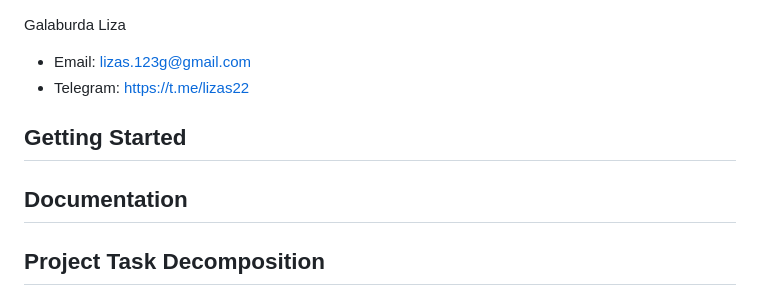
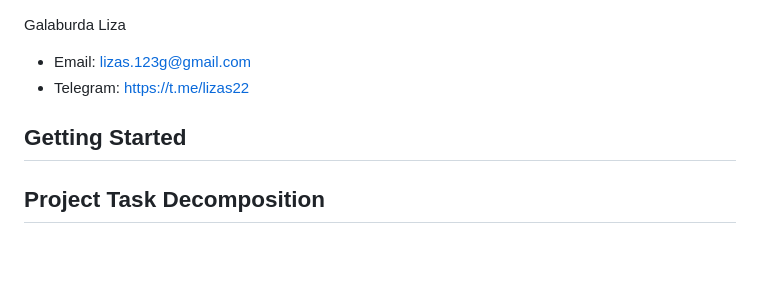
Before and after one commit to galaburdal/Galaburda.University.Google-Meet, a Markdown page: README.md, the part around the change. Drawn GitHub-style; blank space fills up the shorter version.

```diff
--- a/README.md
+++ b/README.md
@@ -6,7 +6,6 @@ Galaburda Liza
 - Email: lizas.123g@gmail.com
 - Telegram: https://t.me/lizas22
 ## Getting Started
-## Documentation
 ## Project Task Decomposition
 Week 1:
 - Implement feature: User Registration  &#10004;
```
